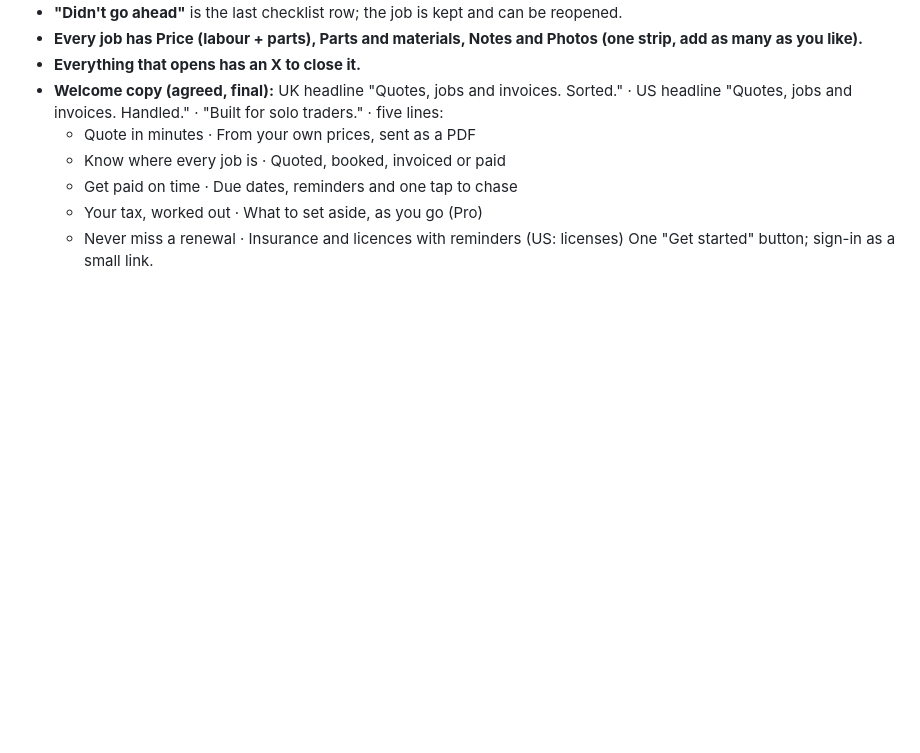
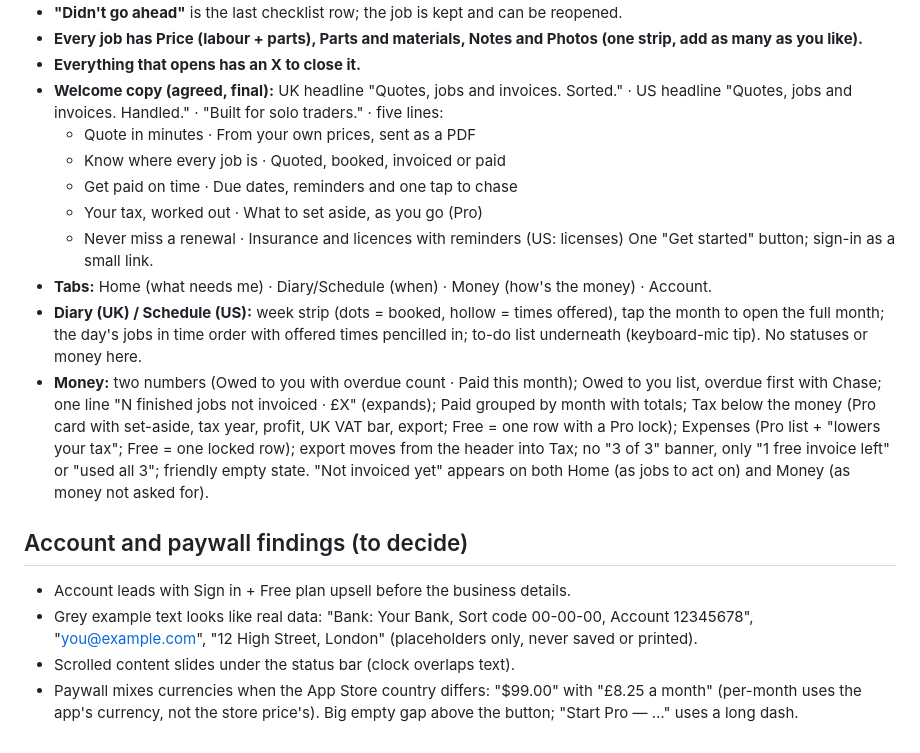
Before and after one commit to OmniaCollective/tradie-mobile, a Markdown page: Tradie-2026-02-07/release/ux-journey-review.md, the part around the change. Rendered like a GitHub page; blank space fills up the shorter version.

Commit message:
UX review: Diary and Money agreed; Account and paywall findings
- Tabs: Home (what needs me) · Diary/Schedule (when) · Money (how's the money) · Account
- Diary: week strip with booked and offered markers, month on tap, day's jobs in
  time order with offered times pencilled in, to-do list
- Money: owed (overdue first, Chase), not invoiced yet, paid by month, tax and
  expenses below the money; one upsell at a time
- Account and paywall findings recorded for the next decision

Co-Authored-By: Claude Opus 5.5 <noreply@anthropic.com>

```diff
--- a/Tradie-2026-02-07/release/ux-journey-review.md
+++ b/Tradie-2026-02-07/release/ux-journey-review.md
@@ -51,3 +51,13 @@ Prototype: https://claude.ai/artifact/QXvzAs14oYerYAaEWkbxcz
   - Your tax, worked out · What to set aside, as you go (Pro)
   - Never miss a renewal · Insurance and licences with reminders (US: licenses)
   One "Get started" button; sign-in as a small link.
+- **Tabs:** Home (what needs me) · Diary/Schedule (when) · Money (how's the money) · Account.
+- **Diary (UK) / Schedule (US):** week strip (dots = booked, hollow = times offered), tap the month to open the full month; the day's jobs in time order with offered times pencilled in; to-do list underneath (keyboard-mic tip). No statuses or money here.
+- **Money:** two numbers (Owed to you with overdue count · Paid this month); Owed to you list, overdue first with Chase; one line "N finished jobs not invoiced · £X" (expands); Paid grouped by month with totals; Tax below the money (Pro card with set-aside, tax year, profit, UK VAT bar, export; Free = one row with a Pro lock); Expenses (Pro list + "lowers your tax"; Free = one locked row); export moves from the header into Tax; no "3 of 3" banner, only "1 free invoice left" or "used all 3"; friendly empty state. "Not invoiced yet" appears on both Home (as jobs to act on) and Money (as money not asked for).
+
+## Account and paywall findings (to decide)
+
+- Account leads with Sign in + Free plan upsell before the business details.
+- Grey example text looks like real data: "Bank: Your Bank, Sort code 00-00-00, Account 12345678", "you@example.com", "12 High Street, London" (placeholders only, never saved or printed).
+- Scrolled content slides under the status bar (clock overlaps text).
+- Paywall mixes currencies when the App Store country differs: "$99.00" with "£8.25 a month" (per-month uses the app's currency, not the store price's). Big empty gap above the button; "Start Pro — …" uses a long dash.
```
